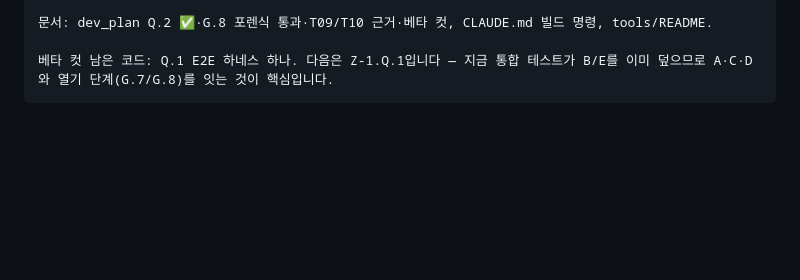
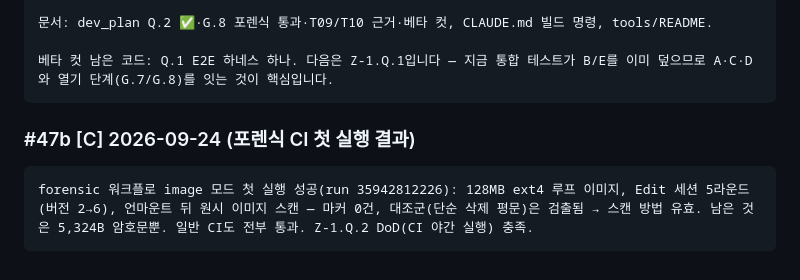
Before and after one commit to MacTechIN/Z-BACS, a Markdown page: history.md, the part around the change. Rendered like a GitHub page; blank space fills up the shorter version.

Commit message:
docs(history): first nightly-forensic run passes (raw image scan, 5 rounds)
Co-Authored-By: Claude Fable 5.1 <noreply@anthropic.com>

````diff
--- a/history.md
+++ b/history.md
@@ -1270,3 +1270,8 @@ Z-1.Q.2 평문 잔존 포렌식 완료, 커밋·푸시했습니다. CI의 forens
 
 베타 컷 남은 코드: Q.1 E2E 하네스 하나. 다음은 Z-1.Q.1입니다 — 지금 통합 테스트가 B/E를 이미 덮으므로 A·C·D와 열기 단계(G.7/G.8)를 잇는 것이 핵심입니다.
 ```
+
+### #47b [C] 2026-09-24 (포렌식 CI 첫 실행 결과)
+```
+forensic 워크플로 image 모드 첫 실행 성공(run 35942812226): 128MB ext4 루프 이미지, Edit 세션 5라운드(버전 2→6), 언마운트 뒤 원시 이미지 스캔 — 마커 0건, 대조군(단순 삭제 평문)은 검출됨 → 스캔 방법 유효. 남은 것은 5,324B 암호문뿐. 일반 CI도 전부 통과. Z-1.Q.2 DoD(CI 야간 실행) 충족.
+```
````
